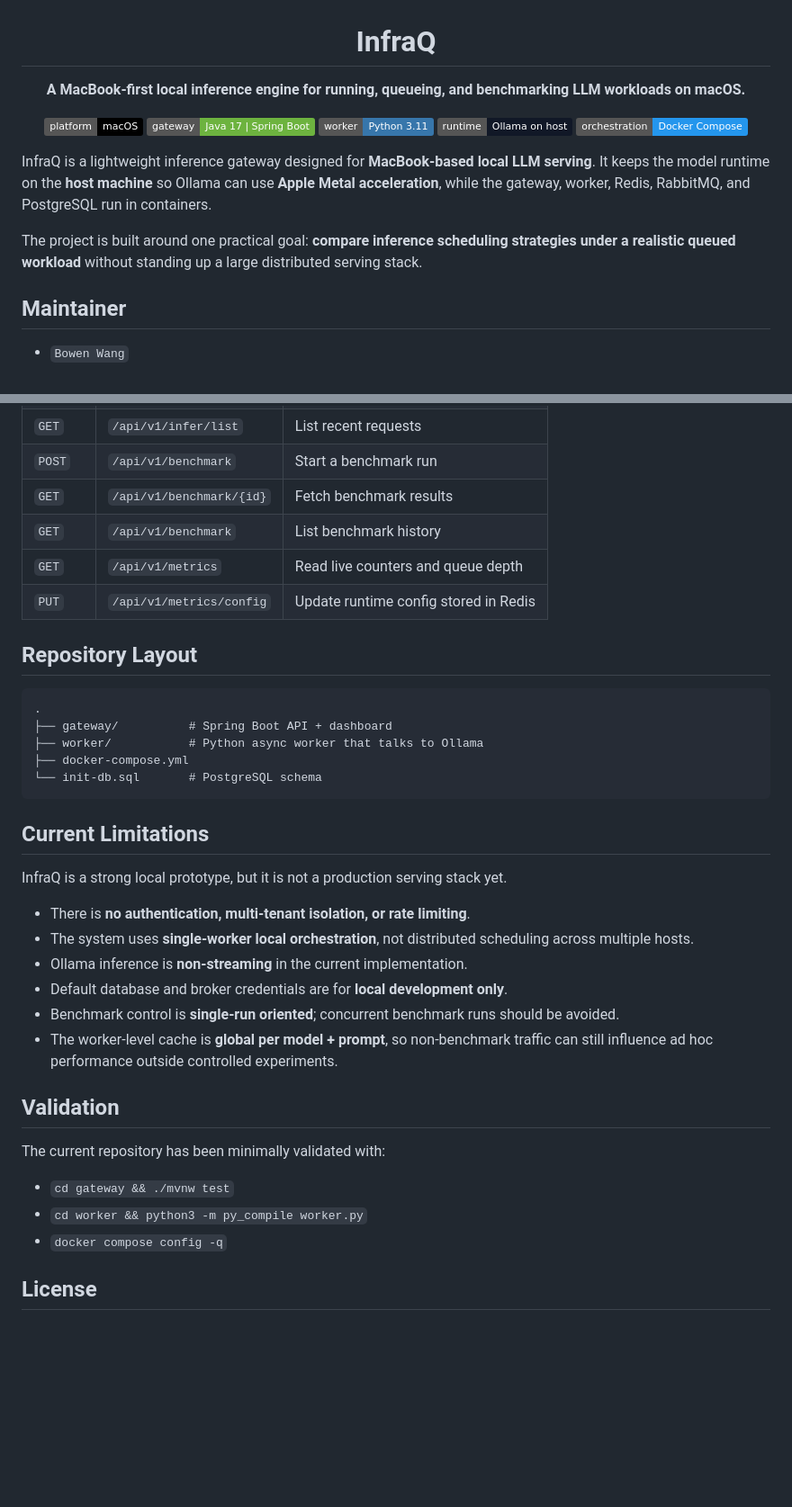
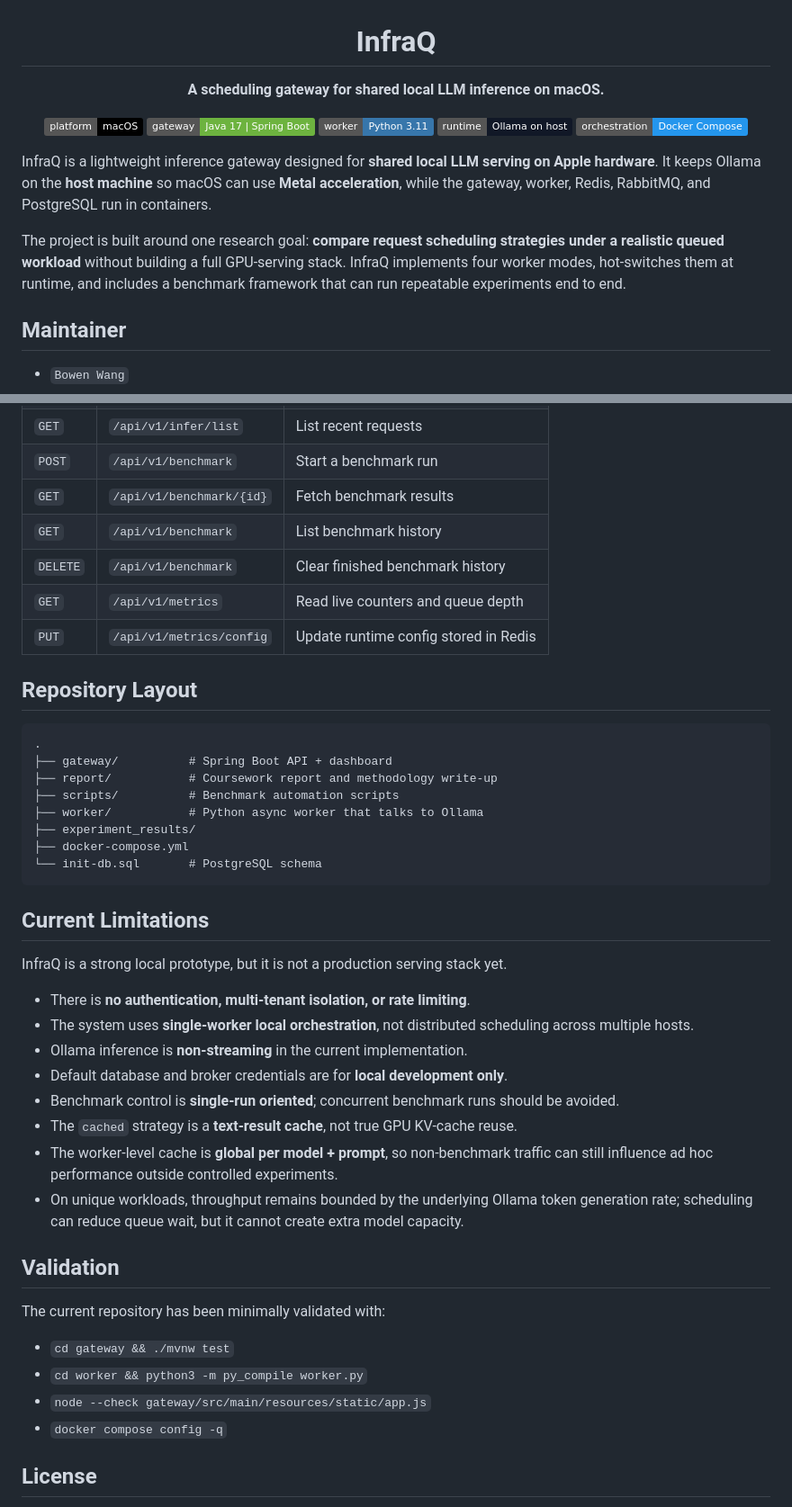
Before and after one commit to bowenwan6/InfraQ, a Markdown page: README.md, 2 parts joined by grey strips. Shown at 90% size. GitHub-like rendering; badges without logos; blank space fills up the shorter version.

````diff
--- a/README.md
+++ b/README.md
@@ -2,7 +2,7 @@
 
 # InfraQ
 
-**A MacBook-first local inference engine for running, queueing, and benchmarking LLM workloads on macOS.**
+**A scheduling gateway for shared local LLM inference on macOS.**
 
 <p>
   <img alt="platform" src="https://img.shields.io/badge/platform-macOS-black?logo=apple">
@@ -14,9 +14,9 @@
 
 </div>
 
-InfraQ is a lightweight inference gateway designed for **MacBook-based local LLM serving**. It keeps the model runtime on the **host machine** so Ollama can use **Apple Metal acceleration**, while the gateway, worker, Redis, RabbitMQ, and PostgreSQL run in containers.
+InfraQ is a lightweight inference gateway designed for **shared local LLM serving on Apple hardware**. It keeps Ollama on the **host machine** so macOS can use **Metal acceleration**, while the gateway, worker, Redis, RabbitMQ, and PostgreSQL run in containers.
 
-The project is built around one practical goal: **compare inference scheduling strategies under a realistic queued workload** without standing up a large distributed serving stack.
+The project is built around one research goal: **compare request scheduling strategies under a realistic queued workload** without building a full GPU-serving stack. InfraQ implements four worker modes, hot-switches them at runtime, and includes a benchmark framework that can run repeatable experiments end to end.
 
 ## Maintainer
 
@@ -228,6 +276,7 @@ python3 worker.py
 | `POST` | `/api/v1/benchmark` | Start a benchmark run |
 | `GET` | `/api/v1/benchmark/{id}` | Fetch benchmark results |
 | `GET` | `/api/v1/benchmark` | List benchmark history |
+| `DELETE` | `/api/v1/benchmark` | Clear finished benchmark history |
 | `GET` | `/api/v1/metrics` | Read live counters and queue depth |
 | `PUT` | `/api/v1/metrics/config` | Update runtime config stored in Redis |
 
@@ -236,7 +285,10 @@ python3 worker.py
 ```text
 .
 ├── gateway/          # Spring Boot API + dashboard
+├── report/           # Coursework report and methodology write-up
+├── scripts/          # Benchmark automation scripts
 ├── worker/           # Python async worker that talks to Ollama
+├── experiment_results/
 ├── docker-compose.yml
 └── init-db.sql       # PostgreSQL schema
 ```
@@ -250,7 +302,9 @@ InfraQ is a strong local prototype, but it is not a production serving stack yet
 - Ollama inference is **non-streaming** in the current implementation.
 - Default database and broker credentials are for **local development only**.
 - Benchmark control is **single-run oriented**; concurrent benchmark runs should be avoided.
+- The `cached` strategy is a **text-result cache**, not true GPU KV-cache reuse.
 - The worker-level cache is **global per model + prompt**, so non-benchmark traffic can still influence ad hoc performance outside controlled experiments.
+- On unique workloads, throughput remains bounded by the underlying Ollama token generation rate; scheduling can reduce queue wait, but it cannot create extra model capacity.
 
 ## Validation
 
@@ -258,6 +312,7 @@ The current repository has been minimally validated with:
 
 - `cd gateway && ./mvnw test`
 - `cd worker && python3 -m py_compile worker.py`
+- `node --check gateway/src/main/resources/static/app.js`
 - `docker compose config -q`
 
 ## License
````
Also changed, not shown: other parts of README.md (+54 -6 lines).
